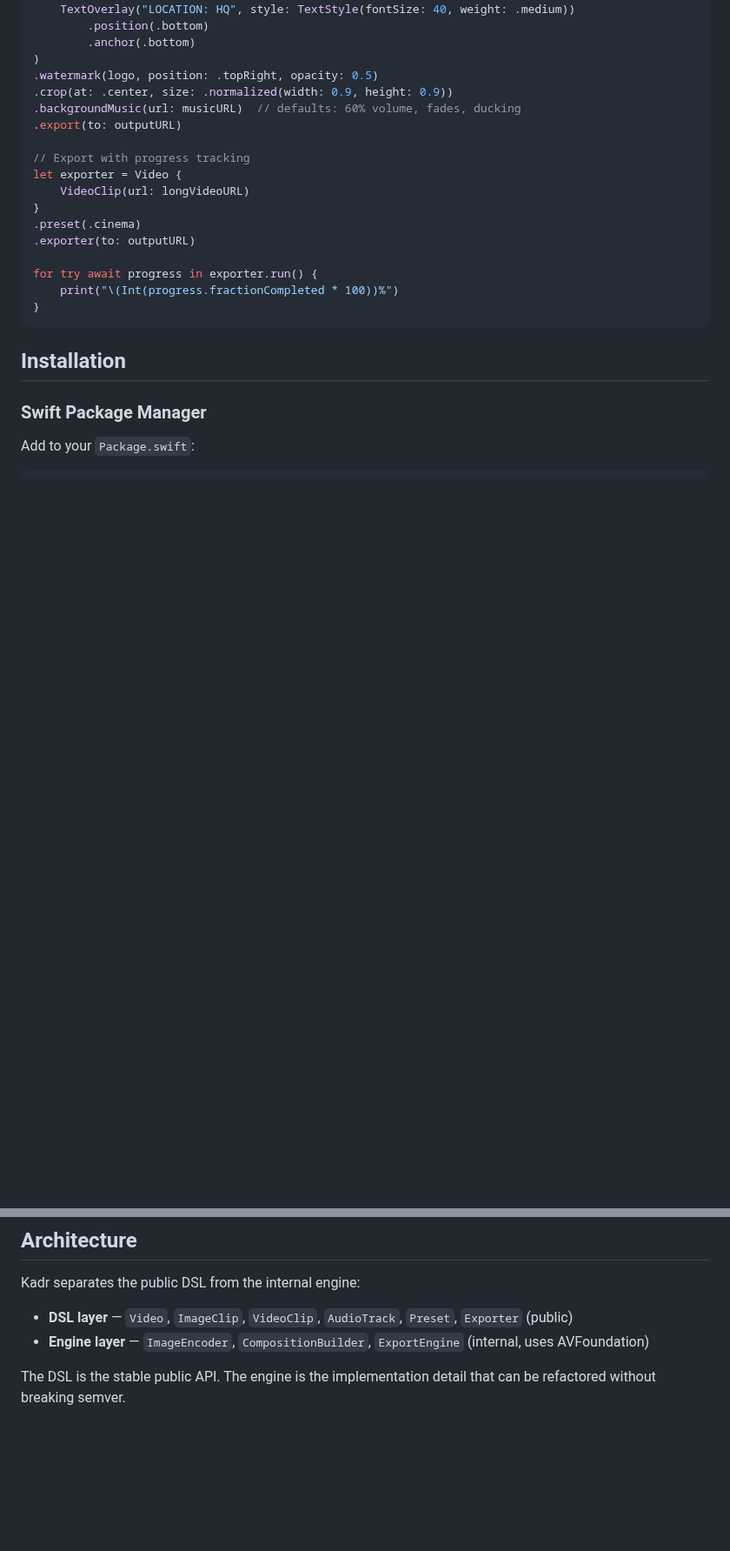
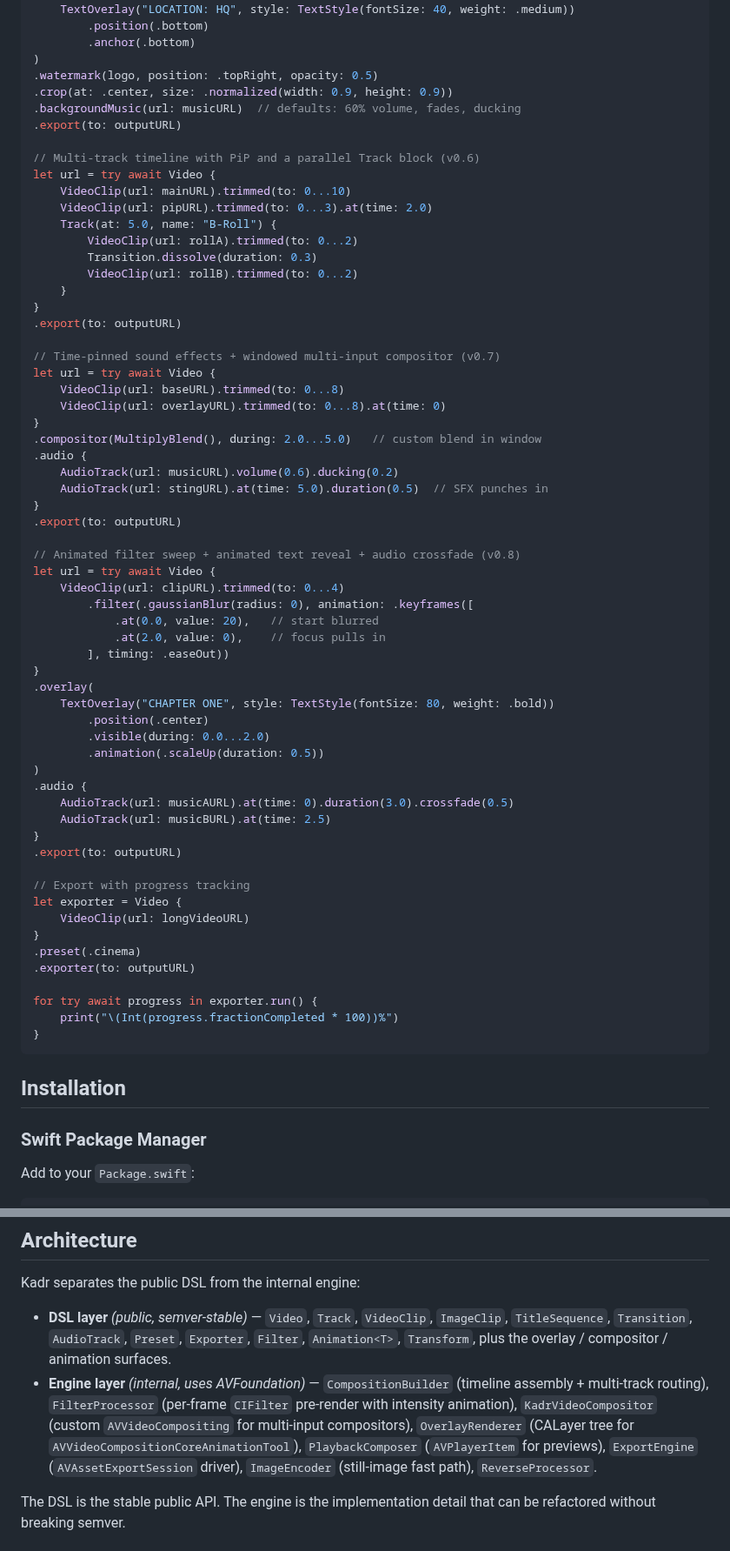
Before and after one commit to SteliyanH/kadr, a Markdown page: README.md, 2 parts joined by grey strips. Shown at 87% size. GitHub-like rendering; blank space fills up the shorter version.

```diff
--- a/README.md
+++ b/README.md
@@ -179,6 +223,50 @@ let url = try await Video {
 .backgroundMusic(url: musicURL)  // defaults: 60% volume, fades, ducking
 .export(to: outputURL)
 
+// Multi-track timeline with PiP and a parallel Track block (v0.6)
+let url = try await Video {
+    VideoClip(url: mainURL).trimmed(to: 0...10)
+    VideoClip(url: pipURL).trimmed(to: 0...3).at(time: 2.0)
+    Track(at: 5.0, name: "B-Roll") {
+        VideoClip(url: rollA).trimmed(to: 0...2)
+        Transition.dissolve(duration: 0.3)
+        VideoClip(url: rollB).trimmed(to: 0...2)
+    }
+}
+.export(to: outputURL)
+
+// Time-pinned sound effects + windowed multi-input compositor (v0.7)
+let url = try await Video {
+    VideoClip(url: baseURL).trimmed(to: 0...8)
+    VideoClip(url: overlayURL).trimmed(to: 0...8).at(time: 0)
+}
+.compositor(MultiplyBlend(), during: 2.0...5.0)   // custom blend in window
+.audio {
+    AudioTrack(url: musicURL).volume(0.6).ducking(0.2)
+    AudioTrack(url: stingURL).at(time: 5.0).duration(0.5)  // SFX punches in
+}
+.export(to: outputURL)
+
+// Animated filter sweep + animated text reveal + audio crossfade (v0.8)
+let url = try await Video {
+    VideoClip(url: clipURL).trimmed(to: 0...4)
+        .filter(.gaussianBlur(radius: 0), animation: .keyframes([
+            .at(0.0, value: 20),   // start blurred
+            .at(2.0, value: 0),    // focus pulls in
+        ], timing: .easeOut))
+}
+.overlay(
+    TextOverlay("CHAPTER ONE", style: TextStyle(fontSize: 80, weight: .bold))
+        .position(.center)
+        .visible(during: 0.0...2.0)
+        .animation(.scaleUp(duration: 0.5))
+)
+.audio {
+    AudioTrack(url: musicAURL).at(time: 0).duration(3.0).crossfade(0.5)
+    AudioTrack(url: musicBURL).at(time: 2.5)
+}
+.export(to: outputURL)
+
 // Export with progress tracking
 let exporter = Video {
     VideoClip(url: longVideoURL)
@@ -220,8 +310,8 @@ Or in Xcode: File > Add Package Dependencies > enter the repository URL.
 
 Kadr separates the public DSL from the internal engine:
 
-- **DSL layer** — `Video`, `ImageClip`, `VideoClip`, `AudioTrack`, `Preset`, `Exporter` (public)
-- **Engine layer** — `ImageEncoder`, `CompositionBuilder`, `ExportEngine` (internal, uses AVFoundation)
+- **DSL layer** *(public, semver-stable)* — `Video`, `Track`, `VideoClip`, `ImageClip`, `TitleSequence`, `Transition`, `AudioTrack`, `Preset`, `Exporter`, `Filter`, `Animation<T>`, `Transform`, plus the overlay / compositor / animation surfaces.
+- **Engine layer** *(internal, uses AVFoundation)* — `CompositionBuilder` (timeline assembly + multi-track routing), `FilterProcessor` (per-frame `CIFilter` pre-render with intensity animation), `KadrVideoCompositor` (custom `AVVideoCompositing` for multi-input compositors), `OverlayRenderer` (CALayer tree for `AVVideoCompositionCoreAnimationTool`), `PlaybackComposer` (`AVPlayerItem` for previews), `ExportEngine` (`AVAssetExportSession` driver), `ImageEncoder` (still-image fast path), `ReverseProcessor`.
 
 The DSL is the stable public API. The engine is the implementation detail that can be refactored without breaking semver.
 
```
Also changed, not shown: other parts of README.md (+50 -4 lines).
